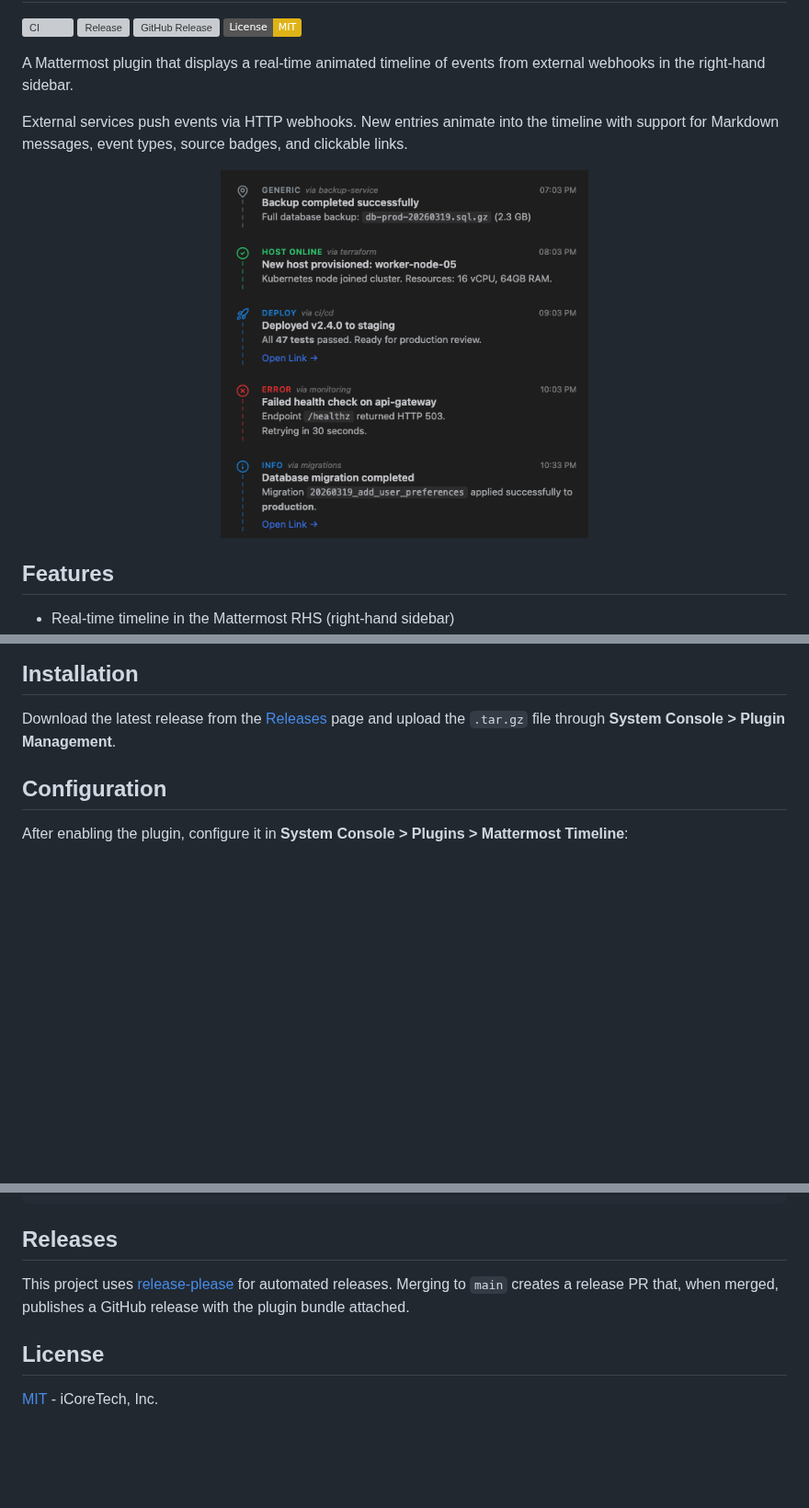
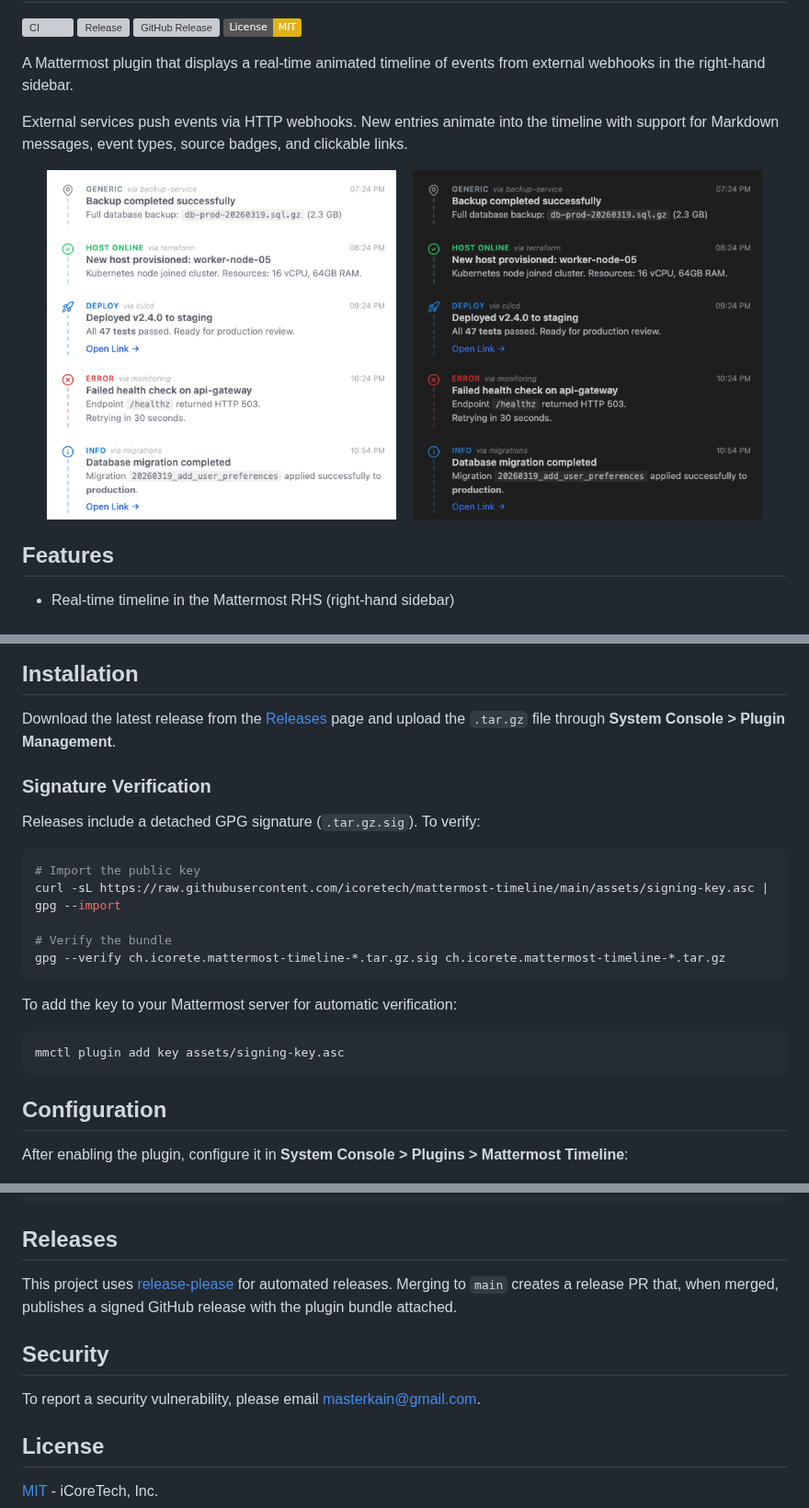
Before and after one commit to icoretech/mattermost-timeline, a Markdown page: README.md, 3 parts joined by grey strips. Shown at 92% size. Rendered like a GitHub page; pictures changed too: assets/screenshot-dark.png (added), assets/screenshot-light.png (added), assets/screenshot.png (deleted); badges without logos; blank space fills up the shorter version; grey boxes are pictures that could not be loaded.

````diff
--- a/README.md
+++ b/README.md
@@ -10,7 +10,9 @@ A Mattermost plugin that displays a real-time animated timeline of events from e
 External services push events via HTTP webhooks. New entries animate into the timeline with support for Markdown messages, event types, source badges, and clickable links.
 
 <p align="center">
-  <img src="assets/screenshot.png" alt="Mattermost Timeline screenshot" width="400" />
+  <img src="assets/screenshot-light.png" alt="Light mode" width="380" />
+  &nbsp;&nbsp;
+  <img src="assets/screenshot-dark.png" alt="Dark mode" width="380" />
 </p>
 
 ## Features
@@ -32,6 +34,24 @@ External services push events via HTTP webhooks. New entries animate into the ti
 ## Installation
 
 Download the latest release from the [Releases](https://github.com/icoretech/mattermost-timeline/releases) page and upload the `.tar.gz` file through **System Console > Plugin Management**.
+
+### Signature Verification
+
+Releases include a detached GPG signature (`.tar.gz.sig`). To verify:
+
+```bash
+# Import the public key
+curl -sL https://raw.githubusercontent.com/icoretech/mattermost-timeline/main/assets/signing-key.asc | gpg --import
+
+# Verify the bundle
+gpg --verify ch.icorete.mattermost-timeline-*.tar.gz.sig ch.icorete.mattermost-timeline-*.tar.gz
+```
+
+To add the key to your Mattermost server for automatic verification:
+
+```bash
+mmctl plugin add key assets/signing-key.asc
+```
 
 ## Configuration
 
@@ -119,7 +139,11 @@ make deploy
 
 ## Releases
 
-This project uses [release-please](https://github.com/googleapis/release-please) for automated releases. Merging to `main` creates a release PR that, when merged, publishes a GitHub release with the plugin bundle attached.
+This project uses [release-please](https://github.com/googleapis/release-please) for automated releases. Merging to `main` creates a release PR that, when merged, publishes a signed GitHub release with the plugin bundle attached.
+
+## Security
+
+To report a security vulnerability, please email [masterkain@gmail.com](mailto:masterkain@gmail.com).
 
 ## License
 
````
Also changed, not shown: other parts of README.md (+1 -1 lines), 6 other files.
